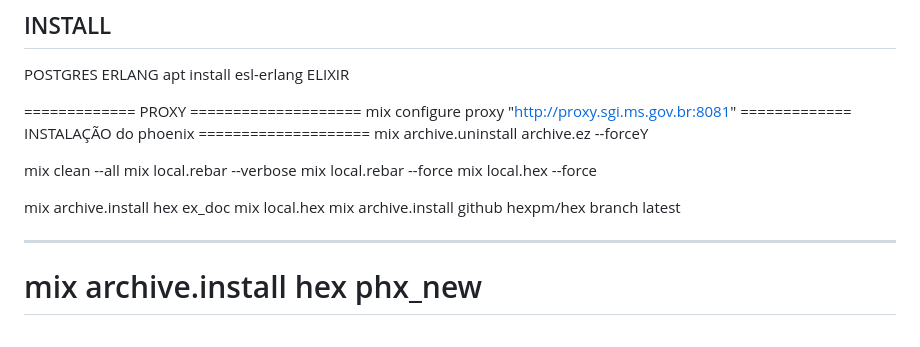
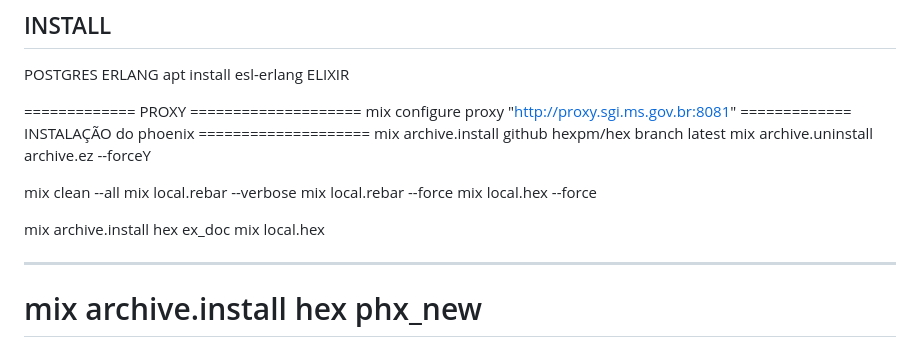
Before and after one commit to juniorjrfsn/elixir_app, a Markdown page: appphoenix/README.md, the part around the change. GitHub-like rendering.

```diff
--- a/appphoenix/README.md
+++ b/appphoenix/README.md
@@ -47,6 +47,7 @@ ELIXIR
 ============= PROXY ====================
 mix configure proxy "http://proxy.sgi.ms.gov.br:8081"
 ============= INSTALAÇÃO do phoenix ====================
+mix archive.install github hexpm/hex branch latest
 mix archive.uninstall archive.ez --forceY
 
 mix clean --all
@@ -56,7 +57,7 @@ mix local.hex --force
 
 mix archive.install hex ex_doc
 mix local.hex
-mix archive.install github hexpm/hex branch latest
+
 
 
 --------------------------------------------------------------------------------
```
